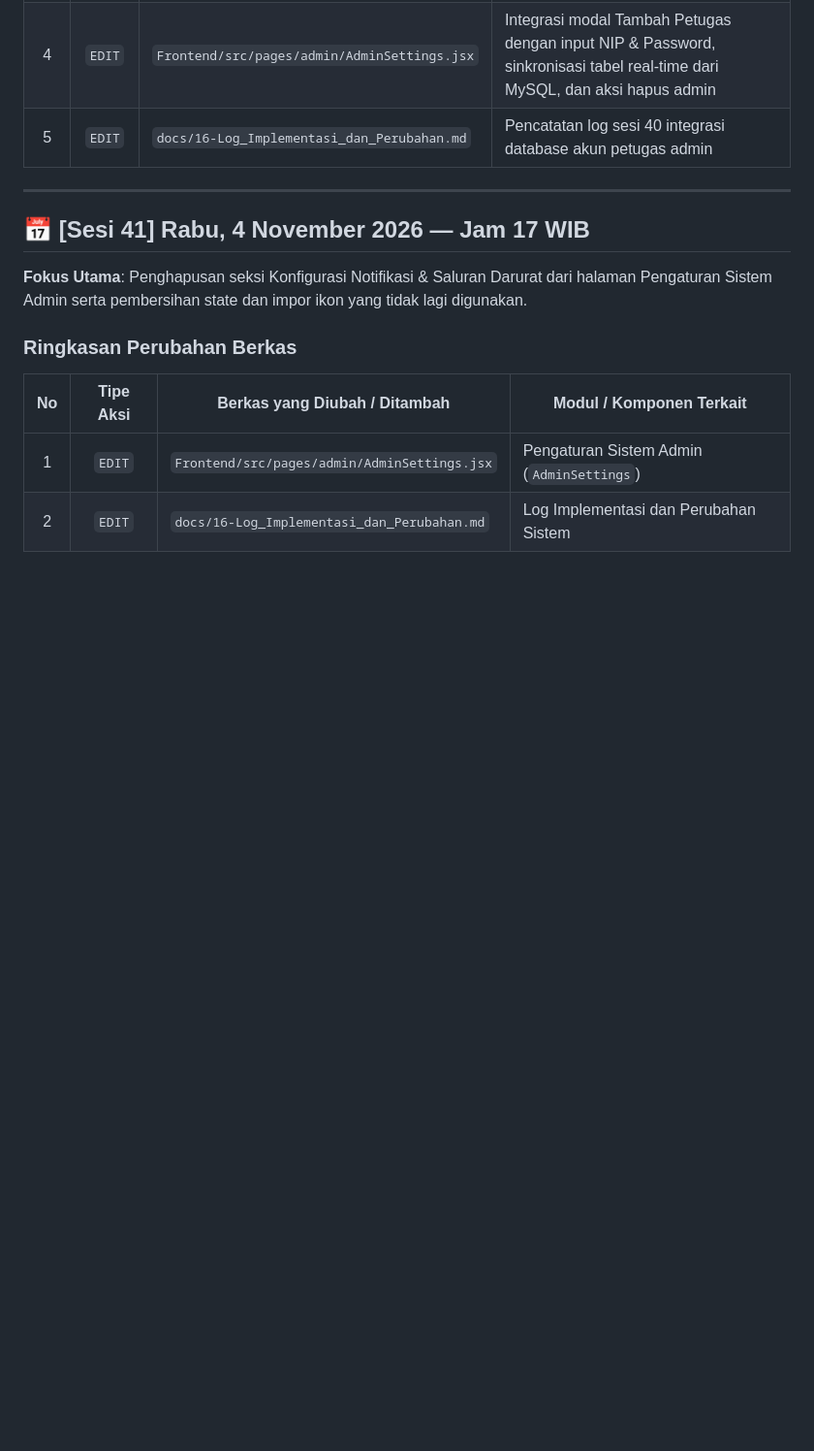
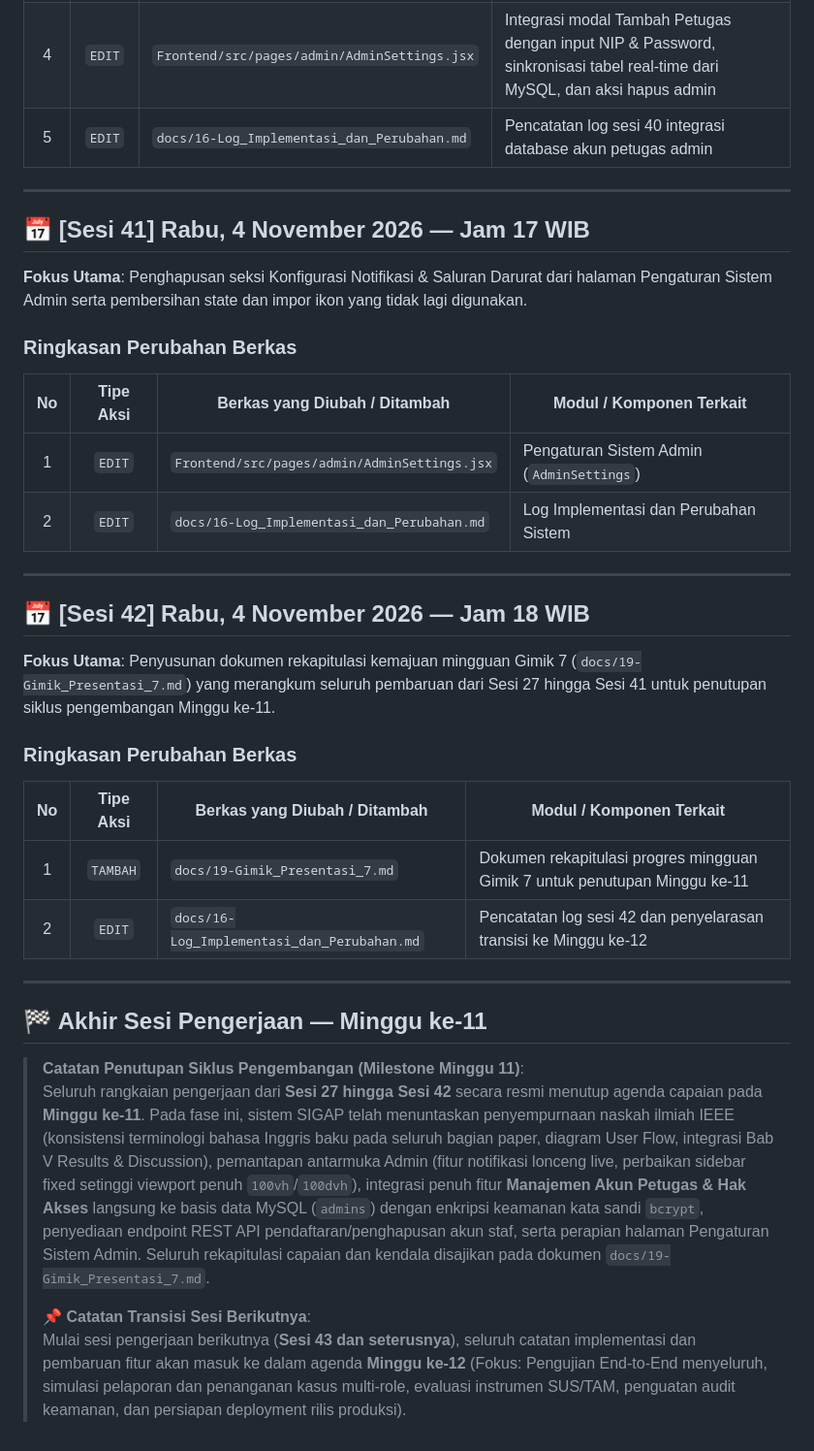
Before and after one commit to afkamz/SIGAP_Sistem_informasi-_Gawat_Aduan_Perundungan, a Markdown page: docs/16-Log_Implementasi_dan_Perubahan.md, the part around the change. Shown at 97% size. Drawn GitHub-style; blank space fills up the shorter version.

Commit message:
gimik new

```diff
--- a/docs/16-Log_Implementasi_dan_Perubahan.md
+++ b/docs/16-Log_Implementasi_dan_Perubahan.md
@@ -674,3 +674,25 @@ Setiap sesi pengerjaan dicatat dengan format ringkas:
 |:--:|:---------:|---|---|
 | 1 | `EDIT` | `Frontend/src/pages/admin/AdminSettings.jsx` | Pengaturan Sistem Admin (`AdminSettings`) |
 | 2 | `EDIT` | `docs/16-Log_Implementasi_dan_Perubahan.md` | Log Implementasi dan Perubahan Sistem |
+
+---
+
+## 📅 [Sesi 42] Rabu, 4 November 2026 — Jam 18 WIB
+**Fokus Utama**: Penyusunan dokumen rekapitulasi kemajuan mingguan Gimik 7 (`docs/19-Gimik_Presentasi_7.md`) yang merangkum seluruh pembaruan dari Sesi 27 hingga Sesi 41 untuk penutupan siklus pengembangan Minggu ke-11.
+
+### Ringkasan Perubahan Berkas
+
+| No | Tipe Aksi | Berkas yang Diubah / Ditambah | Modul / Komponen Terkait |
+|:--:|:---------:|---|---|
+| 1 | `TAMBAH` | `docs/19-Gimik_Presentasi_7.md` | Dokumen rekapitulasi progres mingguan Gimik 7 untuk penutupan Minggu ke-11 |
+| 2 | `EDIT` | `docs/16-Log_Implementasi_dan_Perubahan.md` | Pencatatan log sesi 42 dan penyelarasan transisi ke Minggu ke-12 |
+
+---
+
+## 🏁 Akhir Sesi Pengerjaan — Minggu ke-11
+
+> **Catatan Penutupan Siklus Pengembangan (Milestone Minggu 11)**:
+> Seluruh rangkaian pengerjaan dari **Sesi 27 hingga Sesi 42** secara resmi menutup agenda capaian pada **Minggu ke-11**. Pada fase ini, sistem SIGAP telah menuntaskan penyempurnaan naskah ilmiah IEEE (konsistensi terminologi bahasa Inggris baku pada seluruh bagian paper, diagram User Flow, integrasi Bab V Results & Discussion), pemantapan antarmuka Admin (fitur notifikasi lonceng live, perbaikan sidebar fixed setinggi viewport penuh `100vh`/`100dvh`), integrasi penuh fitur **Manajemen Akun Petugas & Hak Akses** langsung ke basis data MySQL (`admins`) dengan enkripsi keamanan kata sandi `bcrypt`, penyediaan endpoint REST API pendaftaran/penghapusan akun staf, serta perapian halaman Pengaturan Sistem Admin. Seluruh rekapitulasi capaian dan kendala disajikan pada dokumen `docs/19-Gimik_Presentasi_7.md`.
+>
+> 📌 **Catatan Transisi Sesi Berikutnya**:
+> Mulai sesi pengerjaan berikutnya (**Sesi 43 dan seterusnya**), seluruh catatan implementasi dan pembaruan fitur akan masuk ke dalam agenda **Minggu ke-12** (Fokus: Pengujian End-to-End menyeluruh, simulasi pelaporan dan penanganan kasus multi-role, evaluasi instrumen SUS/TAM, penguatan audit keamanan, dan persiapan deployment rilis produksi).
```
Also changed, not shown: docs/19-Gimik_Presentasi_7.md (added, +197 -0 lines).
